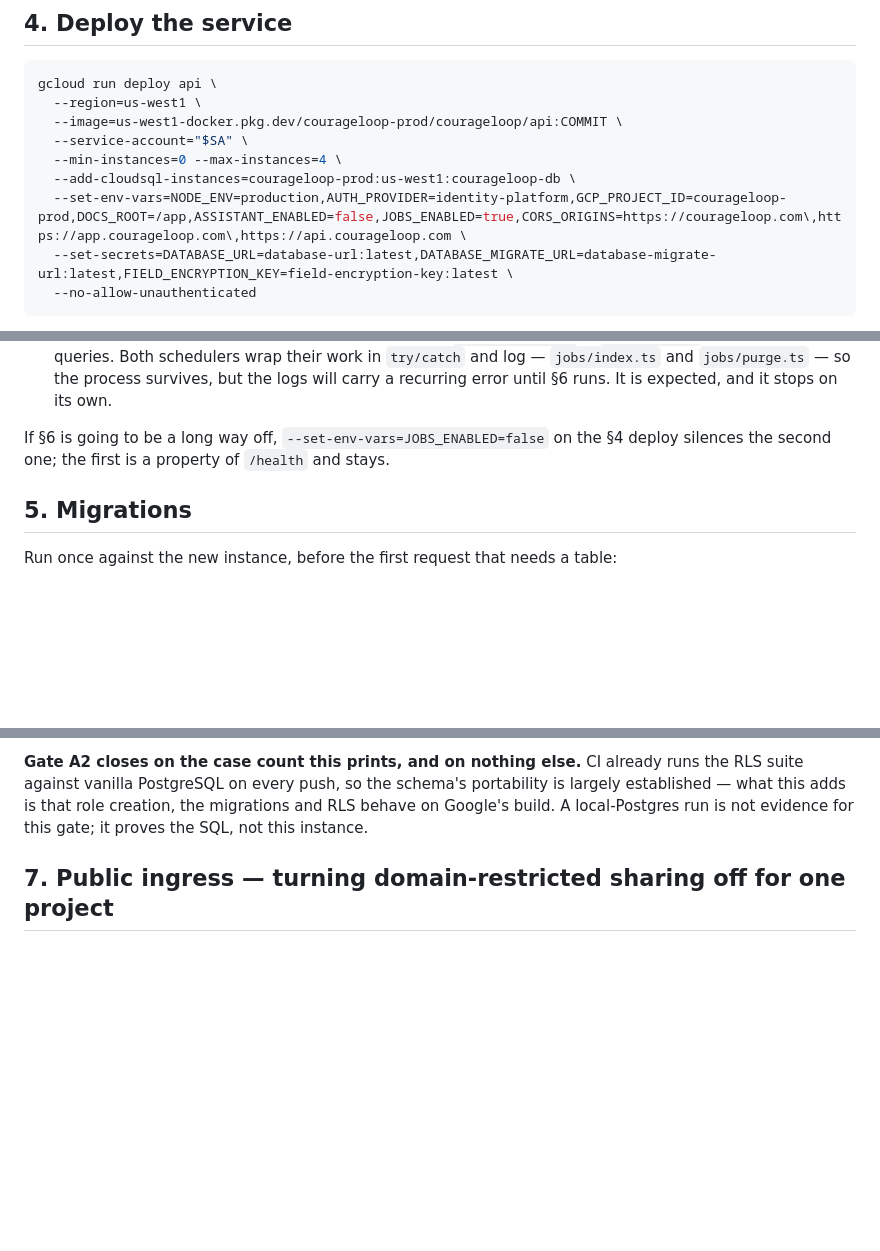
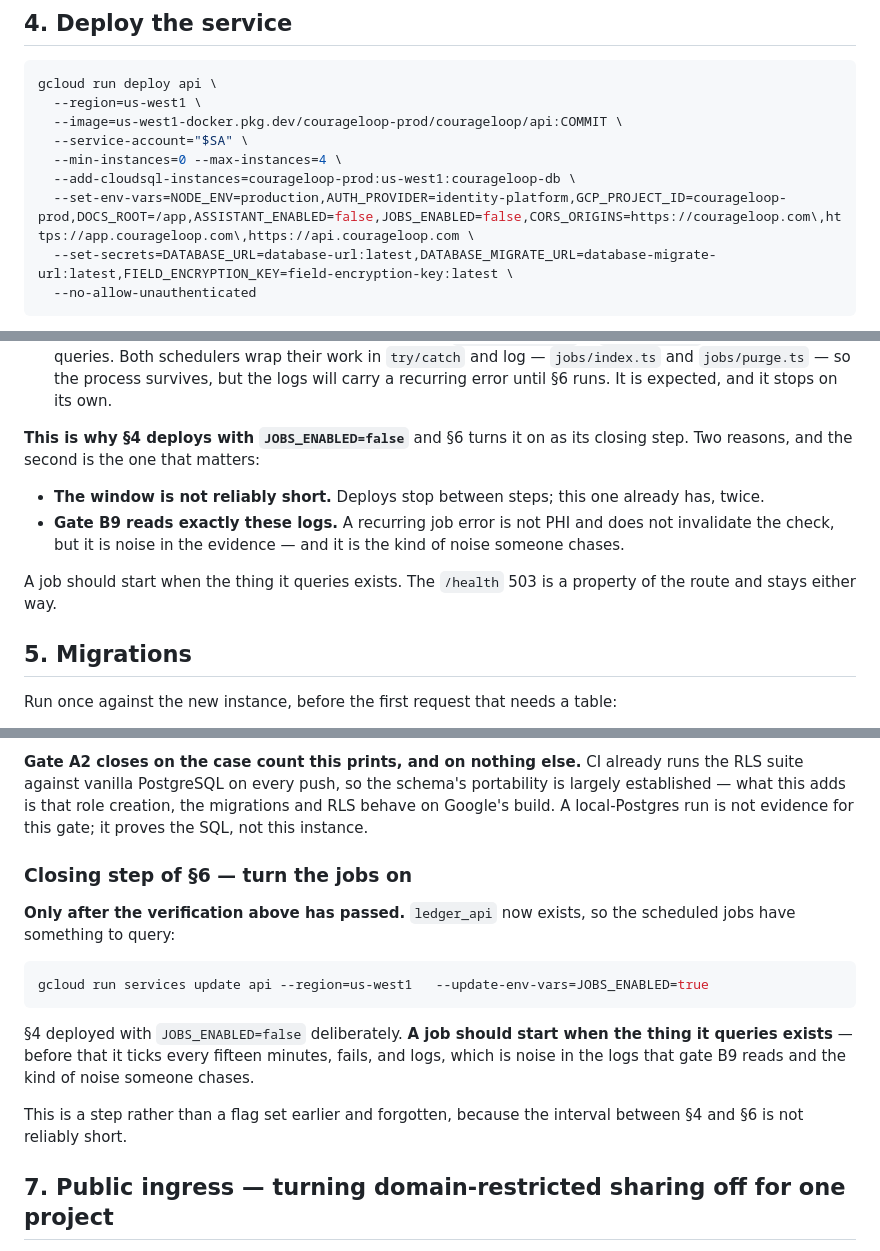
Before and after one commit to daniel-frenkel/ledger, a Markdown page: docs/deploy.md, 3 parts joined by grey strips. Drawn GitHub-style; blank space fills up the shorter version.

````diff
--- a/docs/deploy.md
+++ b/docs/deploy.md
@@ -326,7 +326,7 @@ gcloud run deploy api \
   --service-account="$SA" \
   --min-instances=0 --max-instances=4 \
   --add-cloudsql-instances=courageloop-prod:us-west1:courageloop-db \
-  --set-env-vars=NODE_ENV=production,AUTH_PROVIDER=identity-platform,GCP_PROJECT_ID=courageloop-prod,DOCS_ROOT=/app,ASSISTANT_ENABLED=false,JOBS_ENABLED=true,CORS_ORIGINS=https://courageloop.com\,https://app.courageloop.com\,https://api.courageloop.com \
+  --set-env-vars=NODE_ENV=production,AUTH_PROVIDER=identity-platform,GCP_PROJECT_ID=courageloop-prod,DOCS_ROOT=/app,ASSISTANT_ENABLED=false,JOBS_ENABLED=false,CORS_ORIGINS=https://courageloop.com\,https://app.courageloop.com\,https://api.courageloop.com \
   --set-secrets=DATABASE_URL=database-url:latest,DATABASE_MIGRATE_URL=database-migrate-url:latest,FIELD_ENCRYPTION_KEY=field-encryption-key:latest \
   --no-allow-unauthenticated
 ```
@@ -384,9 +385,17 @@ Two consequences of that window, both harmless and both easy to misread:
   survives, but the logs will carry a recurring error until §6 runs. It is
   expected, and it stops on its own.
 
-If §6 is going to be a long way off, `--set-env-vars=JOBS_ENABLED=false` on the
-§4 deploy silences the second one; the first is a property of `/health` and
-stays.
+**This is why §4 deploys with `JOBS_ENABLED=false`** and §6 turns it on as its
+closing step. Two reasons, and the second is the one that matters:
+
+- **The window is not reliably short.** Deploys stop between steps; this one
+  already has, twice.
+- **Gate B9 reads exactly these logs.** A recurring job error is not PHI and
+  does not invalidate the check, but it is noise in the evidence — and it is
+  the kind of noise someone chases.
+
+A job should start when the thing it queries exists. The `/health` 503 is a
+property of the route and stays either way.
 
 ## 5. Migrations
 
@@ -472,6 +481,23 @@ already runs the RLS suite against vanilla PostgreSQL on every push, so the
 schema's portability is largely established — what this adds is that role
 creation, the migrations and RLS behave on Google's build. A local-Postgres run
 is not evidence for this gate; it proves the SQL, not this instance.
+
+### Closing step of §6 — turn the jobs on
+
+**Only after the verification above has passed.** `ledger_api` now exists, so
+the scheduled jobs have something to query:
+
+```sh
+gcloud run services update api --region=us-west1   --update-env-vars=JOBS_ENABLED=true
+```
+
+§4 deployed with `JOBS_ENABLED=false` deliberately. **A job should start when
+the thing it queries exists** — before that it ticks every fifteen minutes,
+fails, and logs, which is noise in the logs that gate B9 reads and the kind of
+noise someone chases.
+
+This is a step rather than a flag set earlier and forgotten, because the
+interval between §4 and §6 is not reliably short.
 
 
 ## 7. Public ingress — turning domain-restricted sharing off for one project
````
Also changed, not shown: other parts of docs/deploy.md (+1 -0 lines), docs/gcp-setup.md (+89 -0 lines).
